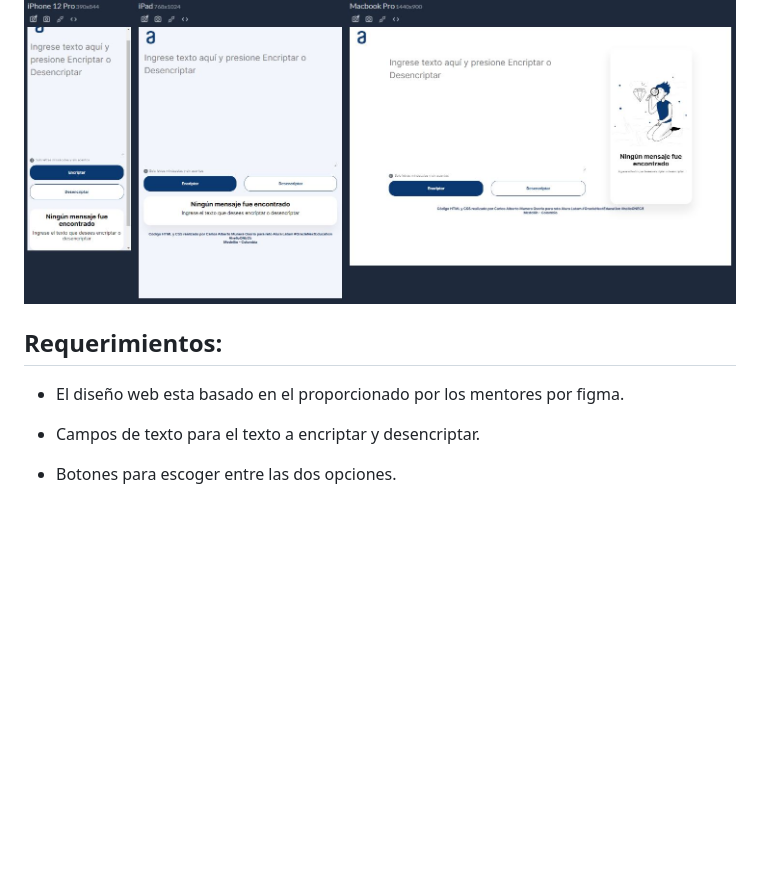
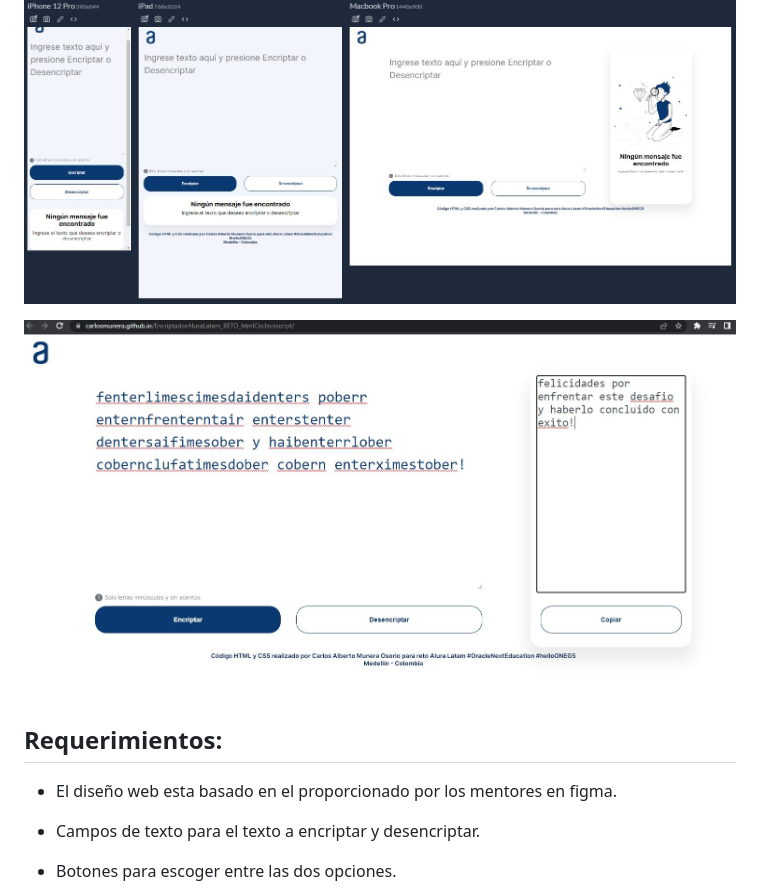
Before and after one commit to CarlosMunera/EncriptadorAluraLatam_RETO_htmlCssJavascript, a Markdown page: README.md, the part around the change printed below. GitHub-like rendering; pictures changed too: img/MensjeSecreto.JPG (added); blank space fills up the shorter version.

Commit message:
Actualizacion 3 archivo readme.md

```diff
--- a/README.md
+++ b/README.md
@@ -5,8 +5,10 @@ Desarrollo realizado para el reto "Challenge ONE Sprint 01", del programa ALURA
 
 ![Imagem diseño web](/img/Encriptador.JPG)
 
+![Imagem diseño web](/img/MensjeSecreto.JPG)
+
 ## Requerimientos:
-* El diseño web esta basado en el proporcionado por los mentores por figma.
+* El diseño web esta basado en el proporcionado por los mentores en figma.
 * Campos de texto para el texto a encriptar y desencriptar.
 * Botones para escoger entre las dos opciones.
 * El texto a encriptar debe estar en minúscula.
```
Also changed, not shown: other parts of README.md (+0 -3 lines).
